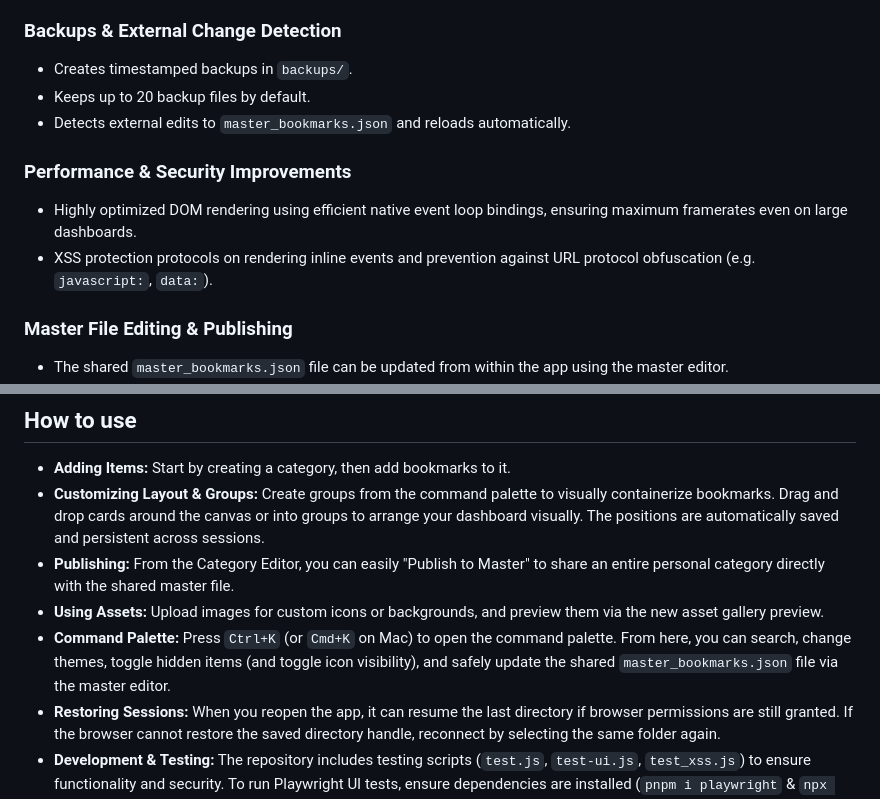
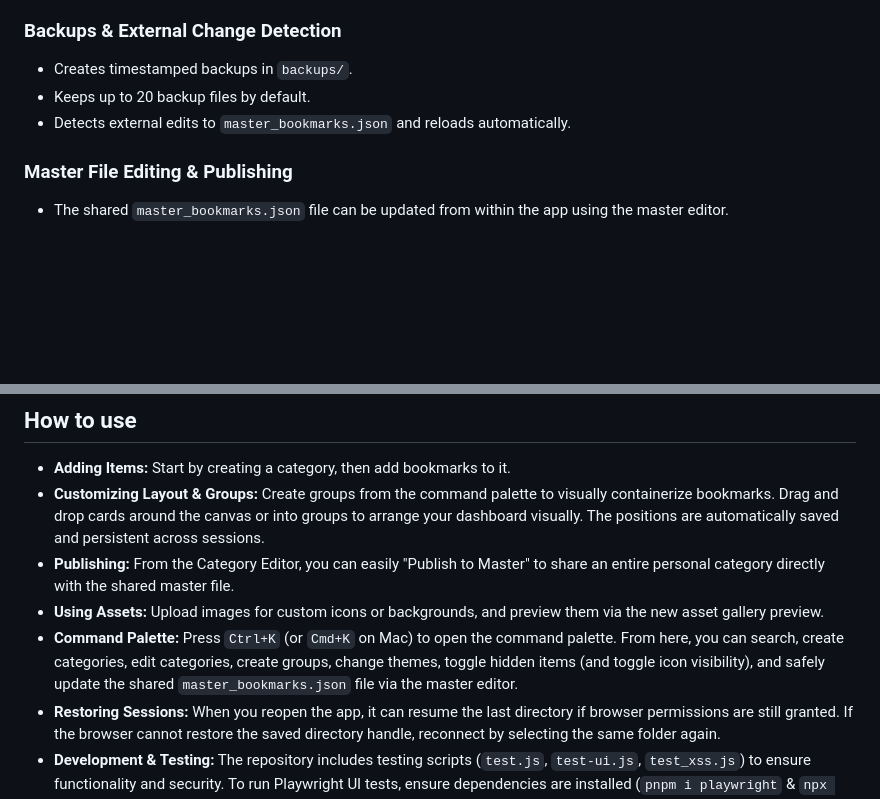
Before and after one commit to ddcash/SE-Dashboard, a Markdown page: README.md, 2 parts joined by grey strips. Rendered like a GitHub page; blank space fills up the shorter version.

Commit message:
docs: Update README.md with recent features and deduplicate sections
- Removed duplicate 'Performance & Security Improvements' section.
- Updated 'Command Palette' documentation to include creating categories, editing categories, and creating groups based on recent feature additions.

Co-authored-by: ddcash <25888001+ddcash@users.noreply.github.com>

```diff
--- a/README.md
+++ b/README.md
@@ -56,10 +56,6 @@ SE-Dashboard is a local-first bookmark and link manager built to run entirely in
 - Keeps up to 20 backup files by default.
 - Detects external edits to `master_bookmarks.json` and reloads automatically.
 
-### Performance & Security Improvements
-- Highly optimized DOM rendering using efficient native event loop bindings, ensuring maximum framerates even on large dashboards.
-- XSS protection protocols on rendering inline events and prevention against URL protocol obfuscation (e.g. `javascript:`, `data:`).
-
 ### Master File Editing & Publishing
 - The shared `master_bookmarks.json` file can be updated from within the app using the master editor.
 - **Publish to Master**: Publish entire personal categories directly to the shared master file from the category editor.
@@ -96,7 +92,7 @@ Since SE-Dashboard runs entirely in the browser, there is no traditional install
 - **Customizing Layout & Groups:** Create groups from the command palette to visually containerize bookmarks. Drag and drop cards around the canvas or into groups to arrange your dashboard visually. The positions are automatically saved and persistent across sessions.
 - **Publishing:** From the Category Editor, you can easily "Publish to Master" to share an entire personal category directly with the shared master file.
 - **Using Assets:** Upload images for custom icons or backgrounds, and preview them via the new asset gallery preview.
-- **Command Palette:** Press `Ctrl+K` (or `Cmd+K` on Mac) to open the command palette. From here, you can search, change themes, toggle hidden items (and toggle icon visibility), and safely update the shared `master_bookmarks.json` file via the master editor.
+- **Command Palette:** Press `Ctrl+K` (or `Cmd+K` on Mac) to open the command palette. From here, you can search, create categories, edit categories, create groups, change themes, toggle hidden items (and toggle icon visibility), and safely update the shared `master_bookmarks.json` file via the master editor.
 - **Restoring Sessions:** When you reopen the app, it can resume the last directory if browser permissions are still granted. If the browser cannot restore the saved directory handle, reconnect by selecting the same folder again.
 - **Development & Testing:** The repository includes testing scripts (`test.js`, `test-ui.js`, `test_xss.js`) to ensure functionality and security. To run Playwright UI tests, ensure dependencies are installed (`pnpm i playwright` & `npx playwright install chromium`) and run `node test.js` or `node test-ui.js`. Run `node test_xss.js` to verify URL sanitization.
 
```
